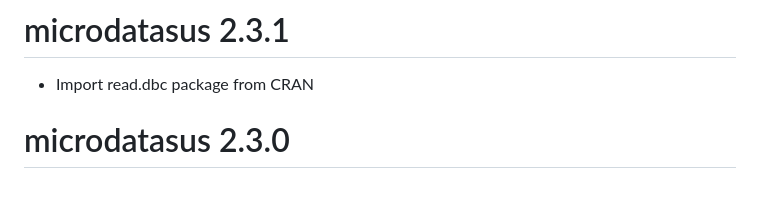
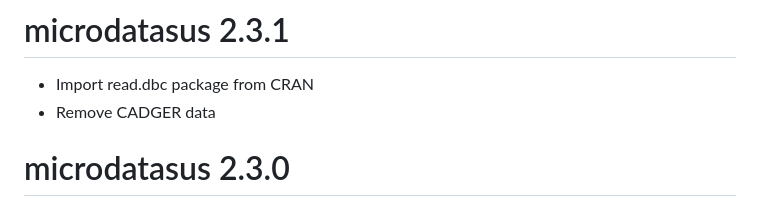
Before and after one commit to rfsaldanha/microdatasus, a Markdown page: NEWS.md, the part around the change. Drawn GitHub-style.

Commit message:
Update news.

```diff
--- a/NEWS.md
+++ b/NEWS.md
@@ -1,5 +1,6 @@
 # microdatasus 2.3.1
 * Import read.dbc package from CRAN
+* Remove CADGER data
 
 # microdatasus 2.3.0
 * All process functions uses dplyr verbs and dtplyr for fast processing.
```
